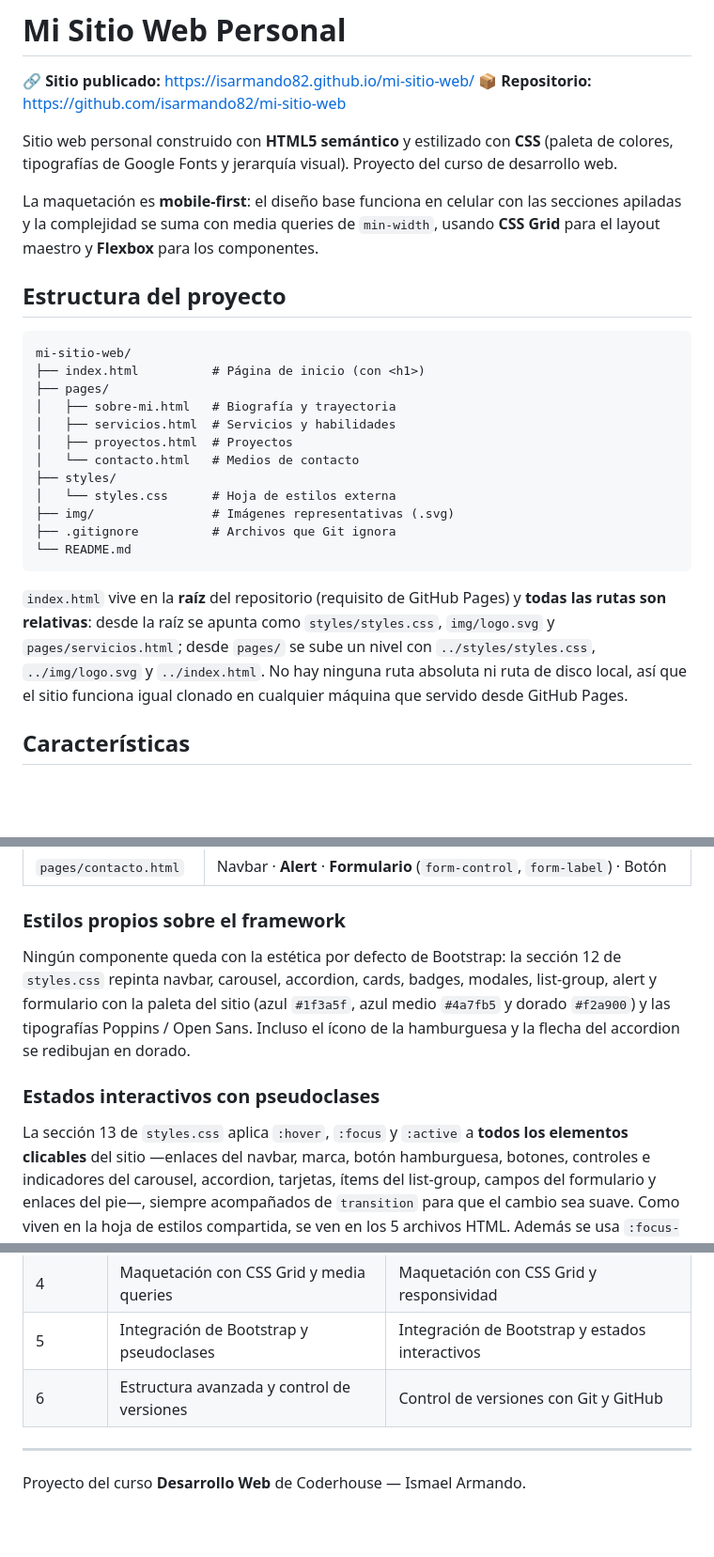
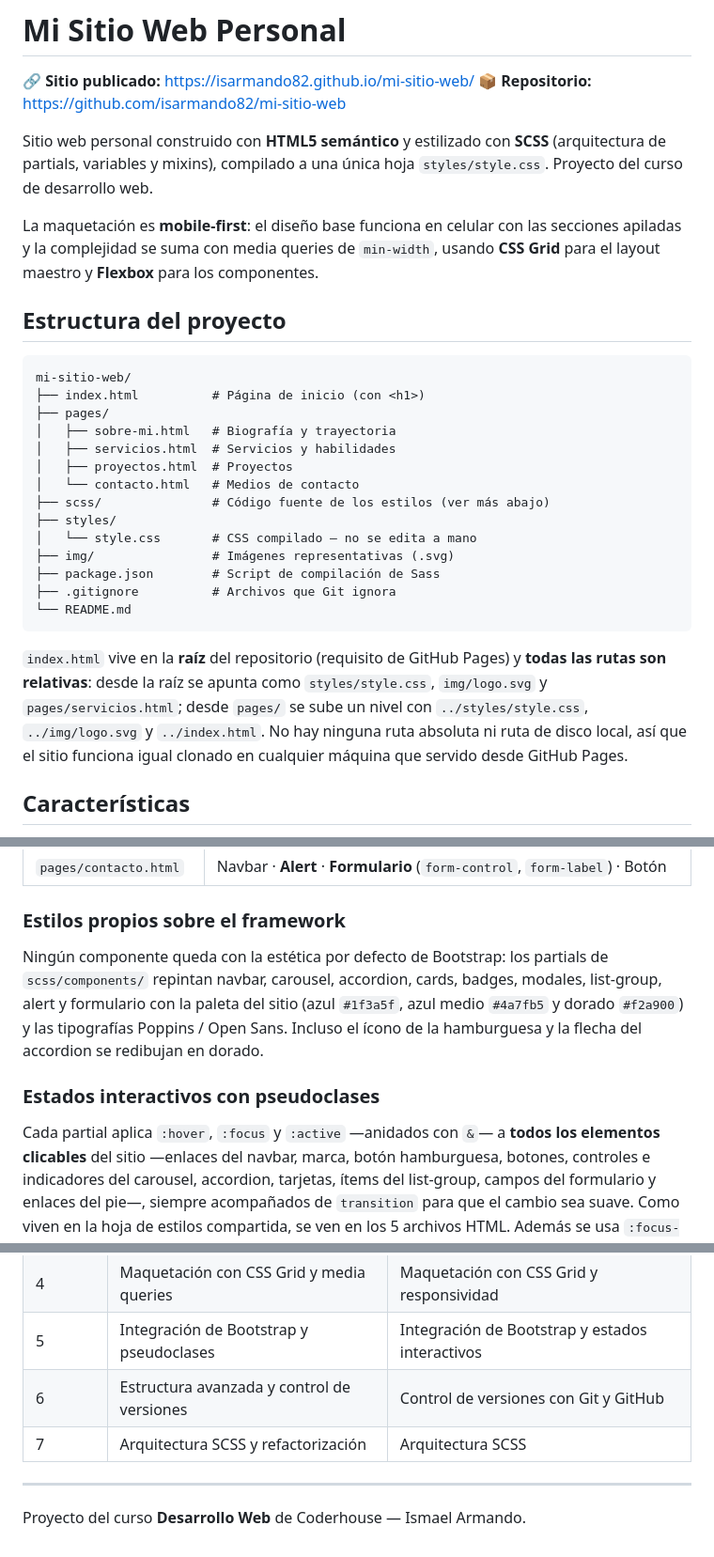
Before and after one commit to isarmando82/mi-sitio-web, a Markdown page: README.md, 3 parts joined by grey strips. Shown at 94% size. Rendered like a GitHub page; blank space fills up the shorter version.

````diff
--- a/README.md
+++ b/README.md
@@ -3,9 +3,9 @@
 🔗 **Sitio publicado:** https://isarmando82.github.io/mi-sitio-web/
 📦 **Repositorio:** https://github.com/isarmando82/mi-sitio-web
 
-Sitio web personal construido con **HTML5 semántico** y estilizado con **CSS**
-(paleta de colores, tipografías de Google Fonts y jerarquía visual). Proyecto del
-curso de desarrollo web.
+Sitio web personal construido con **HTML5 semántico** y estilizado con **SCSS**
+(arquitectura de partials, variables y mixins), compilado a una única hoja
+`styles/style.css`. Proyecto del curso de desarrollo web.
 
 La maquetación es **mobile-first**: el diseño base funciona en celular con las
 secciones apiladas y la complejidad se suma con media queries de `min-width`,
@@ -21,17 +21,19 @@ mi-sitio-web/
 │   ├── servicios.html  # Servicios y habilidades
 │   ├── proyectos.html  # Proyectos
 │   └── contacto.html   # Medios de contacto
+├── scss/               # Código fuente de los estilos (ver más abajo)
 ├── styles/
-│   └── styles.css      # Hoja de estilos externa
+│   └── style.css       # CSS compilado — no se edita a mano
 ├── img/                # Imágenes representativas (.svg)
+├── package.json        # Script de compilación de Sass
 ├── .gitignore          # Archivos que Git ignora
 └── README.md
 ```
 
 `index.html` vive en la **raíz** del repositorio (requisito de GitHub Pages) y
 **todas las rutas son relativas**: desde la raíz se apunta como
-`styles/styles.css`, `img/logo.svg` y `pages/servicios.html`; desde `pages/` se
-sube un nivel con `../styles/styles.css`, `../img/logo.svg` y `../index.html`.
+`styles/style.css`, `img/logo.svg` y `pages/servicios.html`; desde `pages/` se
+sube un nivel con `../styles/style.css`, `../img/logo.svg` y `../index.html`.
 No hay ninguna ruta absoluta ni ruta de disco local, así que el sitio funciona
 igual clonado en cualquier máquina que servido desde GitHub Pages.
 
@@ -94,8 +227,8 @@ el **menú hamburguesa** (`navbar-toggler` + `collapse navbar-collapse`).
 
 ### Estilos propios sobre el framework
 
-Ningún componente queda con la estética por defecto de Bootstrap: la sección 12
-de `styles.css` repinta navbar, carousel, accordion, cards, badges, modales,
+Ningún componente queda con la estética por defecto de Bootstrap: los partials
+de `scss/components/` repintan navbar, carousel, accordion, cards, badges, modales,
 list-group, alert y formulario con la paleta del sitio (azul `#1f3a5f`,
 azul medio `#4a7fb5` y dorado `#f2a900`) y las tipografías Poppins / Open Sans.
 Incluso el ícono de la hamburguesa y la flecha del accordion se redibujan en
@@ -103,7 +236,7 @@ dorado.
 
 ### Estados interactivos con pseudoclases
 
-La sección 13 de `styles.css` aplica `:hover`, `:focus` y `:active` a **todos
+Cada partial aplica `:hover`, `:focus` y `:active` —anidados con `&`— a **todos
 los elementos clicables** del sitio —enlaces del navbar, marca, botón
 hamburguesa, botones, controles e indicadores del carousel, accordion, tarjetas,
 ítems del list-group, campos del formulario y enlaces del pie—, siempre
@@ -188,6 +321,7 @@ Para ver el menú hamburguesa, achicá la ventana por debajo de los 992px.
 | 4 | Maquetación con CSS Grid y media queries | Maquetación con CSS Grid y responsividad |
 | 5 | Integración de Bootstrap y pseudoclases | Integración de Bootstrap y estados interactivos |
 | 6 | Estructura avanzada y control de versiones | Control de versiones con Git y GitHub |
+| 7 | Arquitectura SCSS y refactorización | Arquitectura SCSS |
 
 ---
 
````
Also changed, not shown: other parts of README.md (+132 -1 lines).
